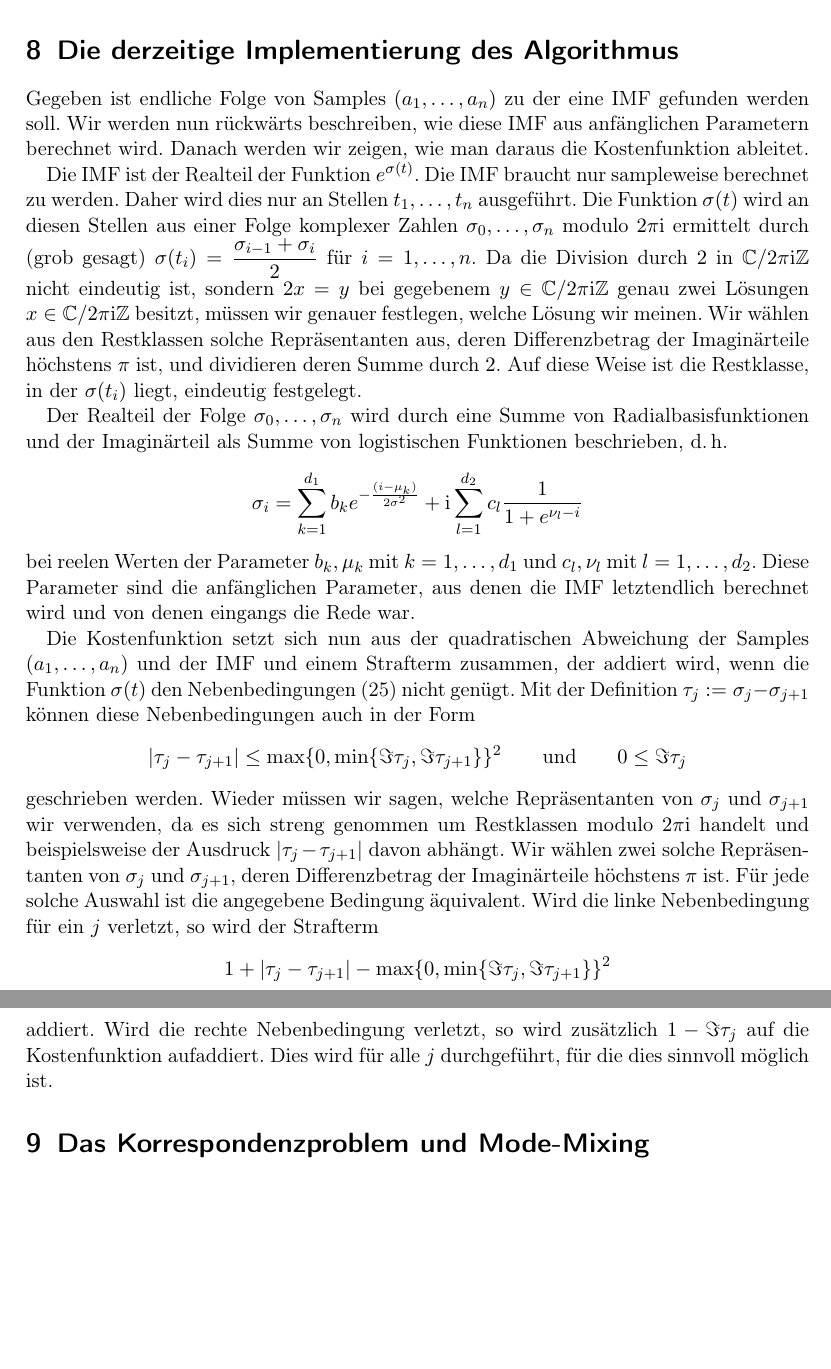
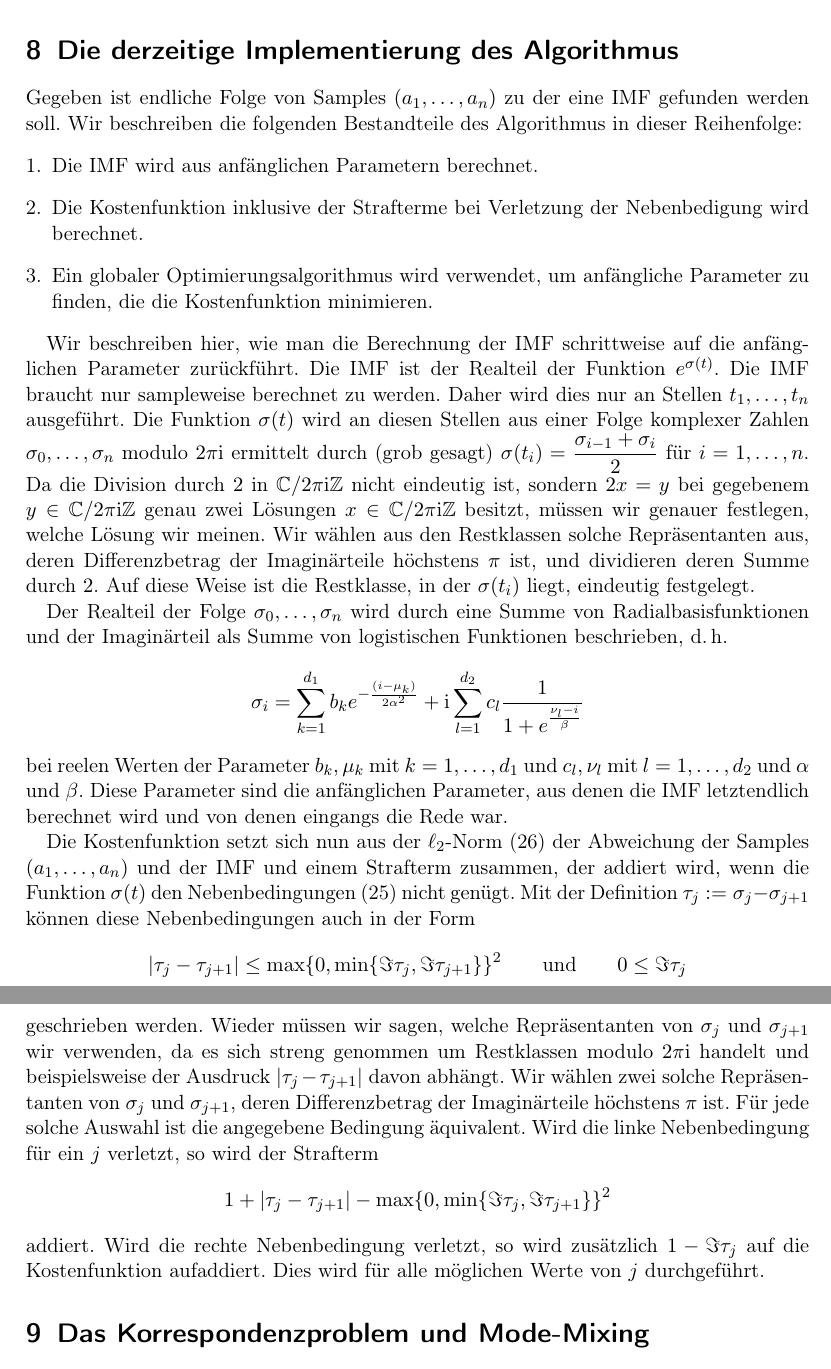
Before and after one commit to ralphtandetzky/decompose_imf_notes, a LaTeX document (decompose_imf.tex): two parts of pages 16 and 17 of 19, joined at a grey line, cut so that both start at the same text, the shorter picture padded with empty space. Compiled offline with pdfLaTeX.

Commit message:
Added introduction to section about the implememtation of the algorithm.

```diff
--- a/decompose_imf.tex
+++ b/decompose_imf.tex
@@ -411,15 +413,21 @@ Genetische Algorithmen bringen zudem noch eine Vielzahl an anderen Ideen und Met
 
 \section{Die derzeitige Implementierung des Algorithmus}
 
-Gegeben ist endliche Folge von Samples $(a_1,\ldots,a_n)$ zu der eine IMF gefunden werden soll. Wir werden nun rückwärts beschreiben, wie diese IMF aus anfänglichen Parametern berechnet wird. Danach werden wir zeigen, wie man daraus die Kostenfunktion ableitet.
+Gegeben ist endliche Folge von Samples $(a_1,\ldots,a_n)$ zu der eine IMF gefunden werden soll. Wir beschreiben die folgenden Bestandteile des Algorithmus in dieser Reihenfolge:
+\begin{enumerate}[1.]
+\item Die IMF wird aus anfänglichen Parametern berechnet.
+\item Die Kostenfunktion inklusive der Strafterme bei Verletzung der Nebenbedigung wird berechnet.
+\item Ein globaler Optimierungsalgorithmus wird verwendet, um anf"angliche Parameter zu finden, die die Kostenfunktion minimieren.
+\end{enumerate}
 
+Wir beschreiben hier, wie man die Berechnung der IMF schrittweise auf die anf"anglichen Parameter zur"uckf"uhrt.
 Die IMF ist der Realteil der Funktion $e^{\sigma(t)}$. Die IMF braucht nur sampleweise berechnet zu werden. Daher wird dies nur an Stellen $t_1,\ldots,t_n$ ausgef"uhrt. Die Funktion $\sigma(t)$ wird an diesen Stellen aus einer Folge komplexer Zahlen $\sigma_0,\ldots,\sigma_n$ modulo $2\pi\ii$ ermittelt durch (grob gesagt) $\sigma(t_i)=\dfrac{\sigma_{i-1}+\sigma_{i}}{2}$ f"ur $i=1,\ldots,n$. Da die Division durch $2$ in $\C/2\pi\ii\Z$ nicht eindeutig ist, sondern $2x=y$ bei gegebenem $y\in\C/2\pi\ii\Z$ genau zwei L"osungen $x\in\C/2\pi\ii\Z$ besitzt, m"ussen wir genauer festlegen, welche L"osung wir meinen. Wir w"ahlen aus den Restklassen solche Repr"asentanten aus, deren Differenzbetrag der Imagin"arteile h"ochstens $\pi$ ist, und dividieren deren Summe durch $2$. Auf diese Weise ist die Restklasse, in der $\sigma(t_i)$ liegt, eindeutig festgelegt.
 
 Der Realteil der Folge $\sigma_0,\ldots,\sigma_n$ wird durch eine Summe von Radialbasisfunktionen und der Imagin"arteil als Summe von logistischen Funktionen beschrieben, d.\,h.
-$$ \sigma_i = \sum_{k=1}^{d_1}b_ke^{-\frac{(i-\mu_k)}{2\sigma^2}} + \ii\sum_{l=1}^{d_2}c_l\frac{1}{1+e^{\nu_l-i}} $$
-bei reelen Werten der Parameter $b_k, \mu_k$ mit $k=1,\ldots,d_1$ und $c_l, \nu_l$ mit $l=1,\ldots,d_2$. Diese Parameter sind die anf"anglichen Parameter, aus denen die IMF letztendlich berechnet wird und von denen eingangs die Rede war.
+$$ \sigma_i = \sum_{k=1}^{d_1}b_ke^{-\frac{(i-\mu_k)}{2\alpha^2}} + \ii\sum_{l=1}^{d_2}c_l\frac{1}{1+e^\frac{\nu_l-i}{\beta}} $$
+bei reelen Werten der Parameter $b_k, \mu_k$ mit $k=1,\ldots,d_1$ und $c_l, \nu_l$ mit $l=1,\ldots,d_2$ und $\alpha$ und~$\beta$. Diese Parameter sind die anf"anglichen Parameter, aus denen die IMF letztendlich berechnet wird und von denen eingangs die Rede war.
 
-Die Kostenfunktion setzt sich nun aus der quadratischen Abweichung der Samples $(a_1,\ldots,a_n)$ und der IMF und einem Strafterm zusammen, der addiert wird, wenn die Funktion $\sigma(t)$ den Nebenbedingungen~\eqref{eq:condTau} nicht gen"ugt. Mit der Definition
+Die Kostenfunktion setzt sich nun aus der $\ell_2$-Norm~\eqref{eq:lpnormr} der Abweichung der Samples $(a_1,\ldots,a_n)$ und der IMF und einem Strafterm zusammen, der addiert wird, wenn die Funktion $\sigma(t)$ den Nebenbedingungen~\eqref{eq:condTau} nicht gen"ugt. Mit der Definition
 $ \tau_j := \sigma_j-\sigma_{j+1} $
 k"onnen diese Nebenbedingungen auch in der Form
 $$ \lvert\tau_j-\tau_{j+1}\rvert \le \max\{0,\min\{\Im\tau_j,\Im\tau_{j+1}\}\}^2
@@ -429,7 +437,7 @@ geschrieben werden. Wieder m"ussen wir sagen, welche Repr"asentanten von $\sigma
 $$ 1 + \lvert\tau_j-\tau_{j+1}\rvert - \max\{0,\min\{\Im\tau_j,\Im\tau_{j+1}\}\}^2 $$
 addiert. Wird die rechte Nebenbedingung verletzt, so wird zus"atzlich
 $ 1 - \Im\tau_j $
-auf die Kostenfunktion aufaddiert. Dies wird f"ur alle $j$ durchgef"uhrt, f"ur die dies sinnvoll m"oglich ist.
+auf die Kostenfunktion aufaddiert. Dies wird f"ur alle m"oglichen Werte von $j$ durchgef"uhrt.
 
 %- totalCost( func[], params[] )
 %	- getSamplesFromParams( params[] ) -> pairsOfReals[]
```
Also changed, not shown: decompose_imf.tex (4 more changed lines).
